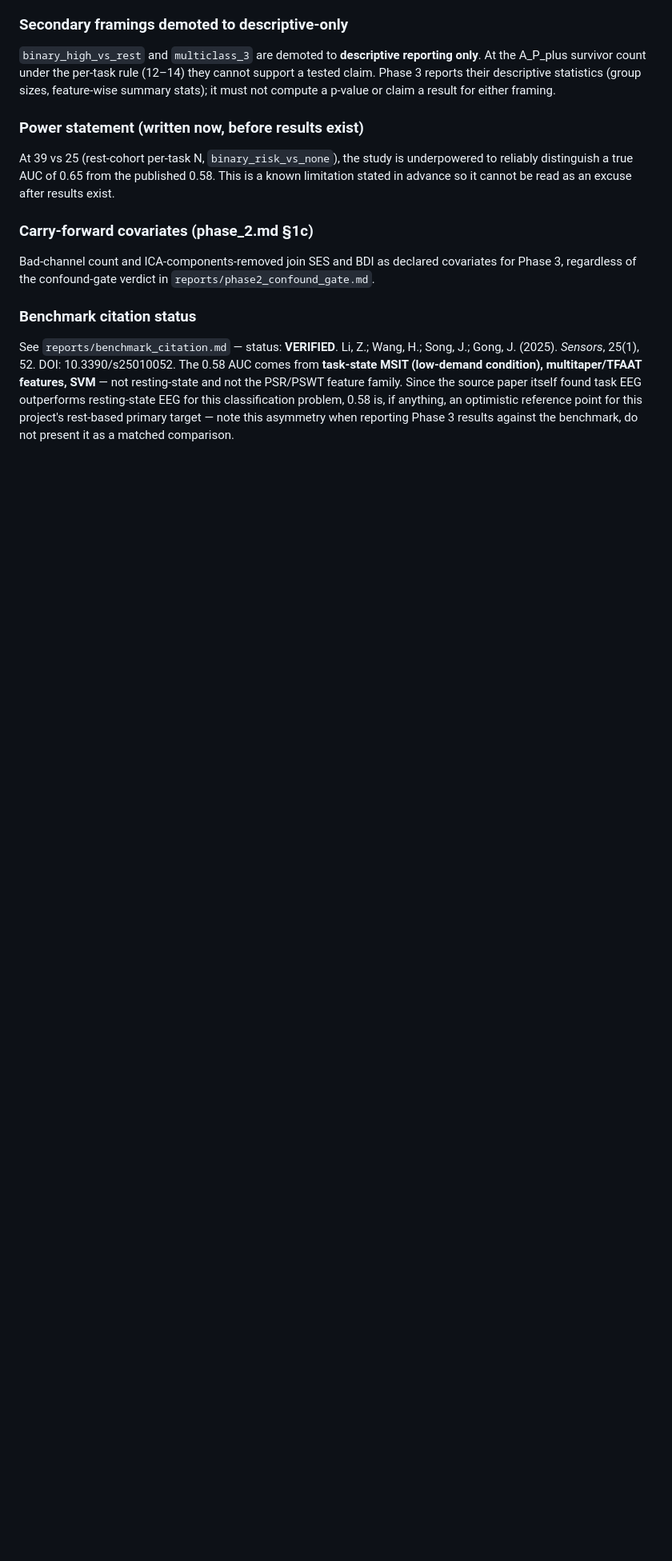
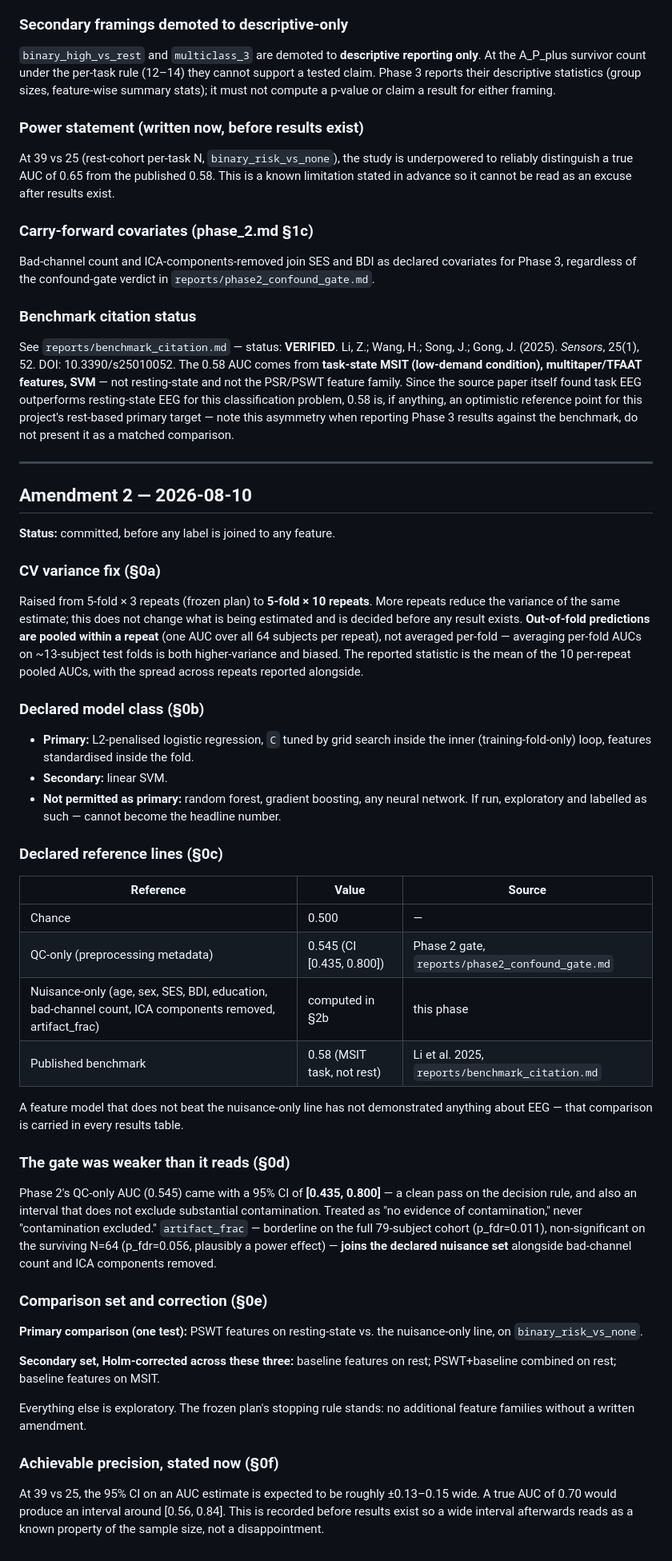
Before and after one commit to Abbes-Younes/AI-zhaimer, a Markdown page: pearl/reports/analysis_plan_frozen.md, the part around the change. Shown at 80% size. Rendered like a GitHub page; blank space fills up the shorter version.

Commit message:
phase3: Amendment 2 — CV variance fix, declared model class, reference lines
Written before any label is joined to any feature (phase_3.md §0). 5x3 ->
5x10 repeats with out-of-fold pooling (not per-fold averaging); primary
model class declared as L2 logistic regression with linear SVM secondary,
tree ensembles/GBMs/NNs not permitted as primary; four reference lines
declared (chance, QC-only 0.545, nuisance-only TBD in §2b, published 0.58);
artifact_frac added to the nuisance set per the QC-only gate's wide CI;
comparison set and Holm correction declared; achievable-precision statement
written before results exist.

Co-Authored-By: Claude Sonnet 5 <noreply@anthropic.com>

```diff
--- a/pearl/reports/analysis_plan_frozen.md
+++ b/pearl/reports/analysis_plan_frozen.md
@@ -133,3 +133,71 @@ classification problem, 0.58 is, if anything, an optimistic reference point
 for this project's rest-based primary target — note this asymmetry when
 reporting Phase 3 results against the benchmark, do not present it as a
 matched comparison.
+
+---
+
+## Amendment 2 — 2026-08-10
+
+**Status:** committed, before any label is joined to any feature.
+
+### CV variance fix (§0a)
+
+Raised from 5-fold × 3 repeats (frozen plan) to **5-fold × 10 repeats**. More
+repeats reduce the variance of the same estimate; this does not change what
+is being estimated and is decided before any result exists. **Out-of-fold
+predictions are pooled within a repeat** (one AUC over all 64 subjects per
+repeat), not averaged per-fold — averaging per-fold AUCs on ~13-subject test
+folds is both higher-variance and biased. The reported statistic is the mean
+of the 10 per-repeat pooled AUCs, with the spread across repeats reported
+alongside.
+
+### Declared model class (§0b)
+
+- **Primary:** L2-penalised logistic regression, `C` tuned by grid search
+  inside the inner (training-fold-only) loop, features standardised inside
+  the fold.
+- **Secondary:** linear SVM.
+- **Not permitted as primary:** random forest, gradient boosting, any neural
+  network. If run, exploratory and labelled as such — cannot become the
+  headline number.
+
+### Declared reference lines (§0c)
+
+| Reference | Value | Source |
+|---|---|---|
+| Chance | 0.500 | — |
+| QC-only (preprocessing metadata) | 0.545 (CI [0.435, 0.800]) | Phase 2 gate, `reports/phase2_confound_gate.md` |
+| Nuisance-only (age, sex, SES, BDI, education, bad-channel count, ICA components removed, artifact_frac) | computed in §2b | this phase |
+| Published benchmark | 0.58 (MSIT task, not rest) | Li et al. 2025, `reports/benchmark_citation.md` |
+
+A feature model that does not beat the nuisance-only line has not
+demonstrated anything about EEG — that comparison is carried in every
+results table.
+
+### The gate was weaker than it reads (§0d)
+
+Phase 2's QC-only AUC (0.545) came with a 95% CI of **[0.435, 0.800]** — a
+clean pass on the decision rule, and also an interval that does not exclude
+substantial contamination. Treated as "no evidence of contamination," never
+"contamination excluded." `artifact_frac` — borderline on the full 79-subject
+cohort (p_fdr=0.011), non-significant on the surviving N=64 (p_fdr=0.056,
+plausibly a power effect) — **joins the declared nuisance set** alongside
+bad-channel count and ICA components removed.
+
+### Comparison set and correction (§0e)
+
+**Primary comparison (one test):** PSWT features on resting-state vs. the
+nuisance-only line, on `binary_risk_vs_none`.
+
+**Secondary set, Holm-corrected across these three:** baseline features on
+rest; PSWT+baseline combined on rest; baseline features on MSIT.
+
+Everything else is exploratory. The frozen plan's stopping rule stands: no
+additional feature families without a written amendment.
+
+### Achievable precision, stated now (§0f)
+
+At 39 vs 25, the 95% CI on an AUC estimate is expected to be roughly ±0.13–0.15
+wide. A true AUC of 0.70 would produce an interval around [0.56, 0.84]. This is
+recorded before results exist so a wide interval afterwards reads as a known
+property of the sample size, not a disappointment.
```
